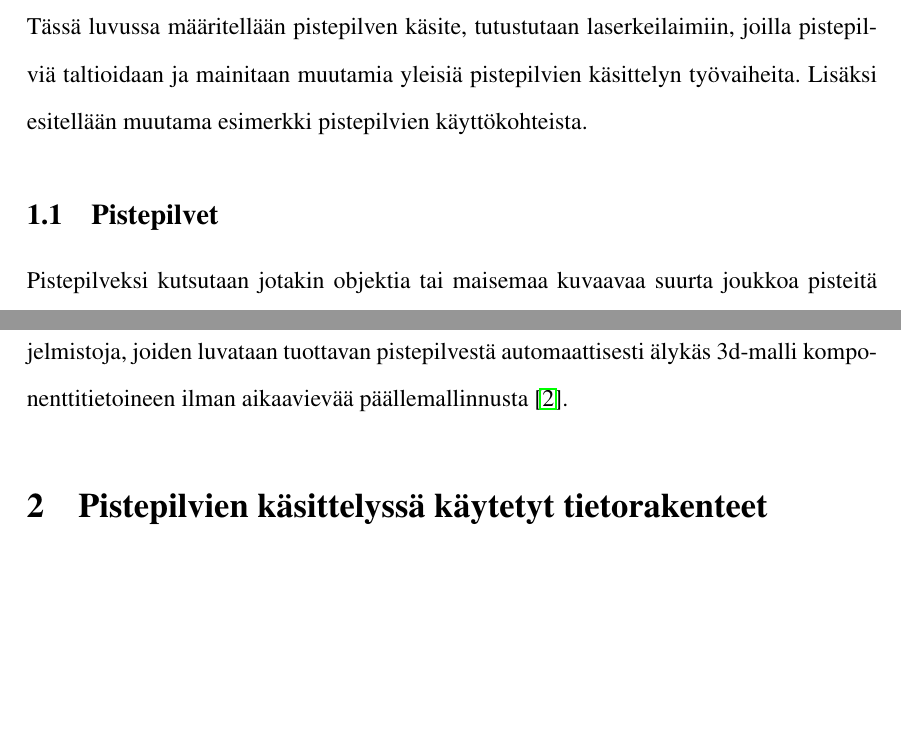
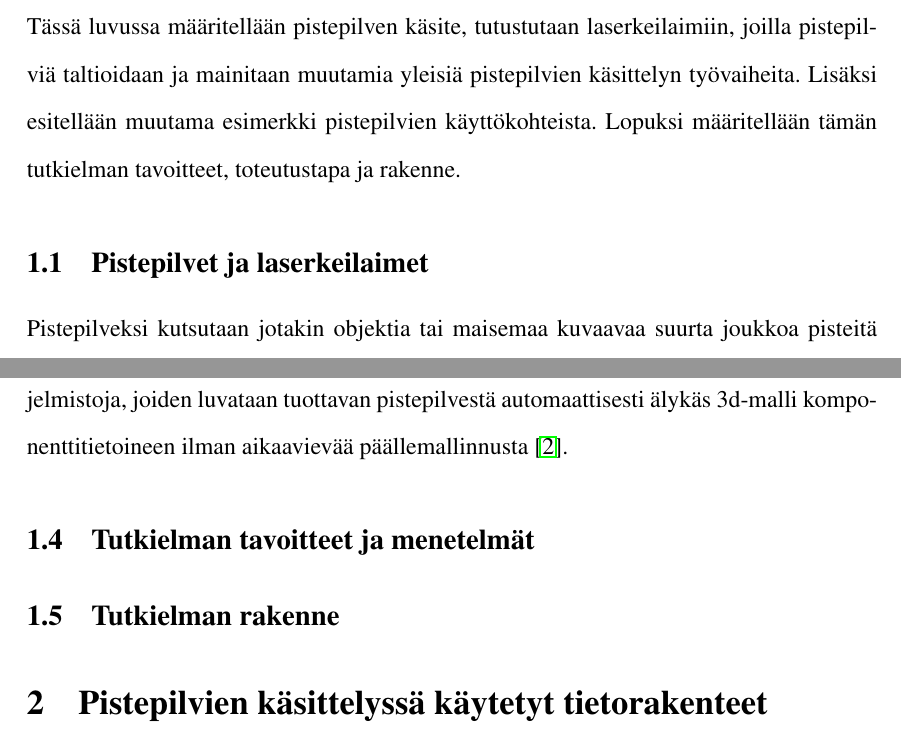
Before and after one commit to jootimo/gradu, a LaTeX document (main.tex, which reads johdanto.tex): two parts of pages 5 and 13 of 26, joined at a grey line, cut so that both start at the same text, the shorter picture padded with empty space. Compiled offline with pdfLaTeX.

Commit message:
Rakenteen muotoilua

```diff
--- a/johdanto.tex
+++ b/johdanto.tex
@@ -1,7 +1,7 @@
 \section{Johdanto}
-Tässä luvussa määritellään pistepilven käsite, tutustutaan laserkeilaimiin, joilla pistepilviä taltioidaan ja mainitaan muutamia yleisiä pistepilvien käsittelyn työvaiheita. Lisäksi esitellään muutama esimerkki pistepilvien käyttökohteista.
+Tässä luvussa määritellään pistepilven käsite, tutustutaan laserkeilaimiin, joilla pistepilviä taltioidaan ja mainitaan muutamia yleisiä pistepilvien käsittelyn työvaiheita. Lisäksi esitellään muutama esimerkki pistepilvien käyttökohteista. Lopuksi määritellään tämän tutkielman tavoitteet, toteutustapa ja rakenne.
 
-\subsection{Pistepilvet}
+\subsection{Pistepilvet ja laserkeilaimet}\label{laserkeilaimet}
 
 Pistepilveksi kutsutaan jotakin objektia tai maisemaa kuvaavaa suurta joukkoa pisteitä kolmiulotteisessa avaruudessa. Pistepilvi tuotetaan yleensä laserkeilaimella \engl{Laser Scanner}, joka ampuu ympärilleen laserpurskeita ja mittaa etäisyyksiä pisteisiin, joista purske heijastuu takaisin. Pistepilviä voidaan tuottaa myös synteettisesti ottamalla näytepisteitä mistä tahansa 3d-mallista, mutta tässä tutkielmassa keskitytään laserkeilaimilla tuotettuihin pistepilviin. \footnote{1980-luvulta lähtien pisteitä on ehdotettu yleisiksi renderöintiprimitiiveiksi kuvaamaan mitä tahansa geometriaa \cite{Whitted}. Aika kuitenkin näytti kolmion olevan suositumpi primitiivi ja nykyään grafiikkakirjastot ja -prosessorit onkin optimoitu kolmioiden käsittelyyn.}
 
@@ -116,3 +114,7 @@ Laitossuunnittelussa yleisempi ongelma on 3d-mallin vanhentuminen tai sen puuttu
 Pistepilviä voi hyödyntää monin tavoin laitossuunnittelussa. Vähiten töitä vaatii pilvien käyttö sellaisenaan. Jos laitokseen halutaan vaikkapa uusi vesiputki, voidaan sen mahtuminen varmistaa reitittämällä putki suunnitteluohjelmistolla ja tarkastamalla, osuuko se pistepilveen. Jos vanhasta laitoksesta halutaan luoda ajantasalla oleva 3d-malli, voi suunnittelija mallintaa laitosta pistepilvien avulla. Pistepilven päälle on helppo sijoittaa suunnitteluohjelman putkistoja ja laitteita oikeille paikoilleen. Markkinoilla on myös ohjelmistoja, joiden luvataan tuottavan pistepilvestä automaattisesti älykäs 3d-malli komponenttitietoineen ilman aikaavievää päällemallinnusta \cite{aveva}.
 
 %Nykyaikaisten laserkeilainten tuottamat pistepilvet ovat niin tarkkoja, että niistä voi havaita esimerkiksi putkien roikkumisen ja lämpölaajenemisen \cite{Piipponen}.
+
+\subsection{Tutkielman tavoitteet ja menetelmät}
+
+\subsection{Tutkielman rakenne}
```
Also changed, not shown: mun_tietorakenne.tex (+5 -5 lines), johdanto.tex (4 more changed lines).
